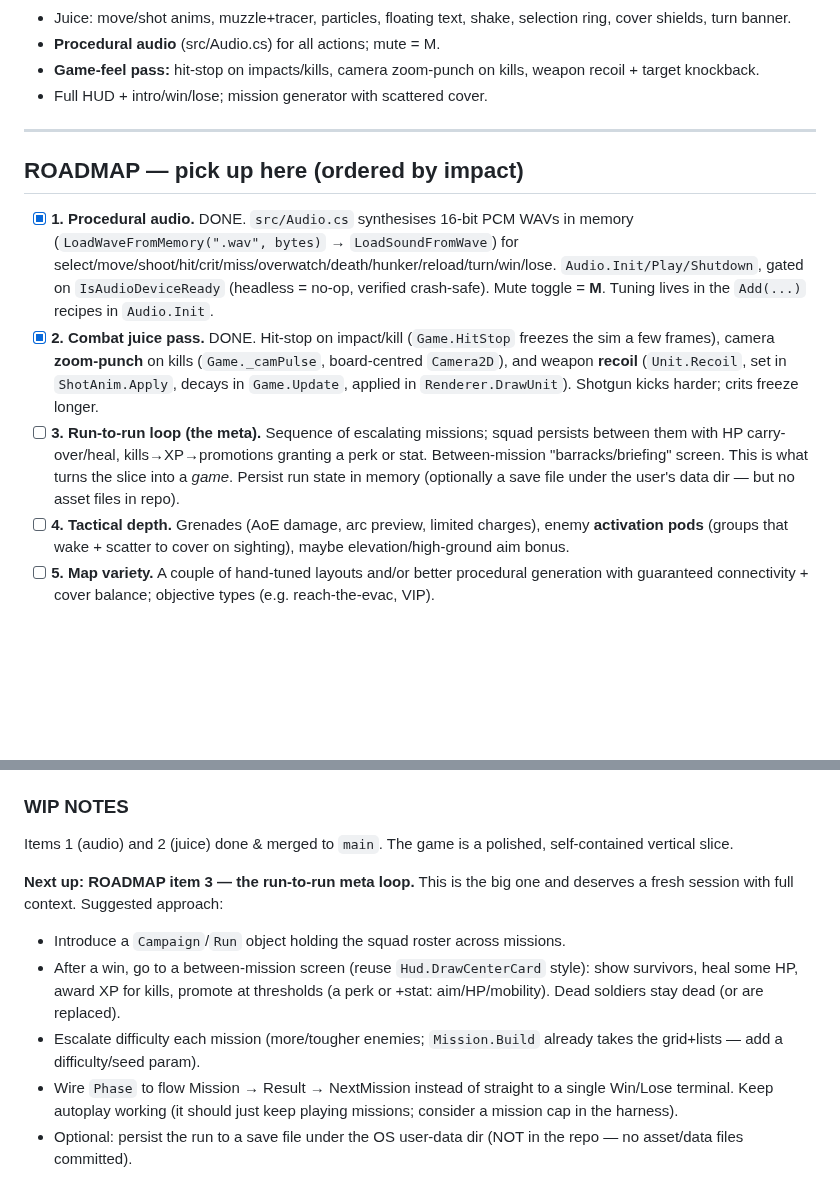
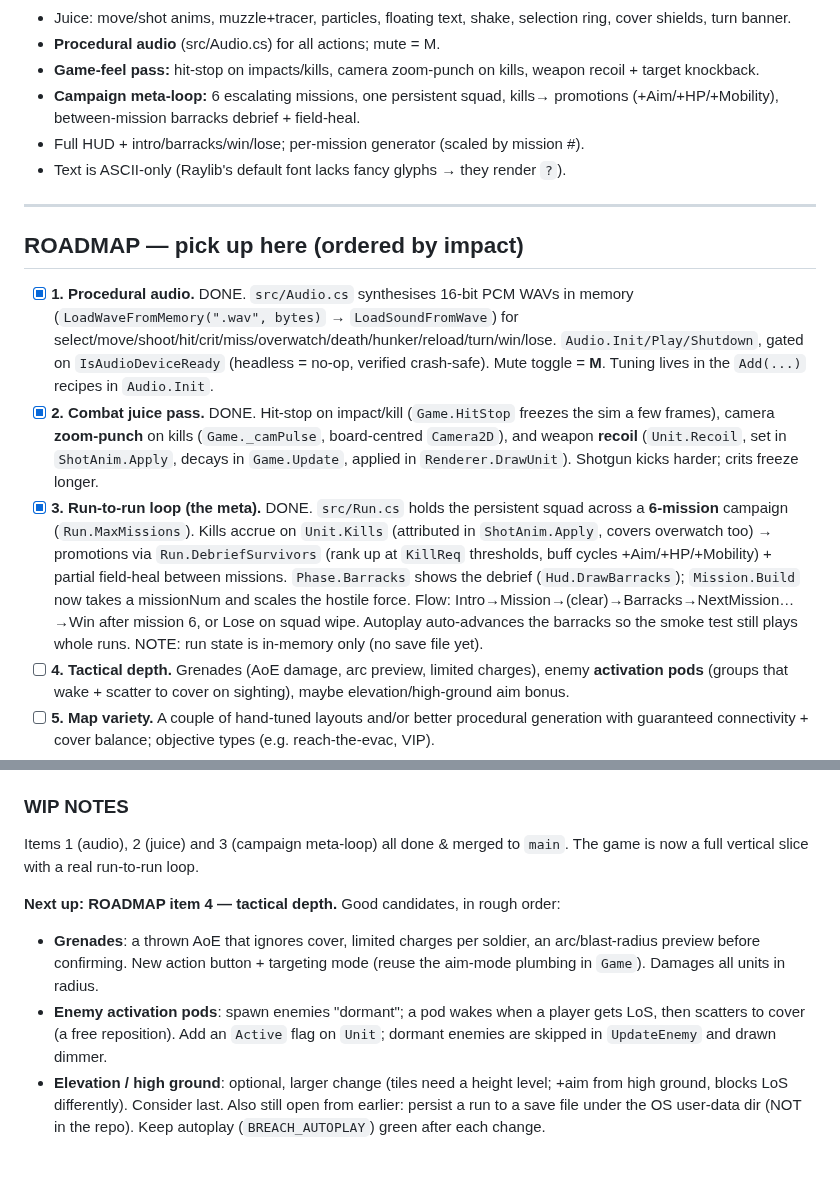
Before and after one commit to Maxalon/SIGHTLINE, a Markdown page: CLAUDE.md, 2 parts joined by grey strips. GitHub-like rendering; blank space fills up the shorter version.

```diff
--- a/CLAUDE.md
+++ b/CLAUDE.md
@@ -153,7 +153,10 @@ seeds (mix of WIN/LOSE, no exceptions):
 - **Procedural audio** (src/Audio.cs) for all actions; mute = M.
 - **Game-feel pass:** hit-stop on impacts/kills, camera zoom-punch on kills,
   weapon recoil + target knockback.
-- Full HUD + intro/win/lose; mission generator with scattered cover.
+- **Campaign meta-loop:** 6 escalating missions, one persistent squad, kills→
+  promotions (+Aim/+HP/+Mobility), between-mission barracks debrief + field-heal.
+- Full HUD + intro/barracks/win/lose; per-mission generator (scaled by mission #).
+- Text is ASCII-only (Raylib's default font lacks fancy glyphs → they render `?`).
 
 ---
 
@@ -170,11 +173,16 @@ seeds (mix of WIN/LOSE, no exceptions):
       (`Game._camPulse`, board-centred `Camera2D`), and weapon **recoil**
       (`Unit.Recoil`, set in `ShotAnim.Apply`, decays in `Game.Update`,
       applied in `Renderer.DrawUnit`). Shotgun kicks harder; crits freeze longer.
-- [ ] **3. Run-to-run loop (the meta).** Sequence of escalating missions; squad
-      persists between them with HP carry-over/heal, kills→XP→promotions granting
-      a perk or stat. Between-mission "barracks/briefing" screen. This is what
-      turns the slice into a *game*. Persist run state in memory (optionally a
-      save file under the user's data dir — but no asset files in repo).
+- [x] **3. Run-to-run loop (the meta).** DONE. `src/Run.cs` holds the persistent
+      squad across a **6-mission** campaign (`Run.MaxMissions`). Kills accrue on
+      `Unit.Kills` (attributed in `ShotAnim.Apply`, covers overwatch too) →
+      promotions via `Run.DebriefSurvivors` (rank up at `KillReq` thresholds,
+      buff cycles +Aim/+HP/+Mobility) + partial field-heal between missions.
+      `Phase.Barracks` shows the debrief (`Hud.DrawBarracks`); `Mission.Build`
+      now takes a missionNum and scales the hostile force. Flow:
+      Intro→Mission→(clear)→Barracks→NextMission… →Win after mission 6, or Lose
+      on squad wipe. Autoplay auto-advances the barracks so the smoke test still
+      plays whole runs. NOTE: run state is in-memory only (no save file yet).
 - [ ] **4. Tactical depth.** Grenades (AoE damage, arc preview, limited charges),
       enemy **activation pods** (groups that wake + scatter to cover on sighting),
       maybe elevation/high-ground aim bonus.
@@ -199,19 +207,17 @@ Before stopping:
 4. Tell the human to open a fresh session (they'll send only `.`).
 
 ### WIP NOTES
-Items 1 (audio) and 2 (juice) done & merged to `main`. The game is a polished,
-self-contained vertical slice.
+Items 1 (audio), 2 (juice) and 3 (campaign meta-loop) all done & merged to `main`.
+The game is now a full vertical slice with a real run-to-run loop.
 
-**Next up: ROADMAP item 3 — the run-to-run meta loop.** This is the big one and
-deserves a fresh session with full context. Suggested approach:
-- Introduce a `Campaign`/`Run` object holding the squad roster across missions.
-- After a win, go to a between-mission screen (reuse `Hud.DrawCenterCard` style):
-  show survivors, heal some HP, award XP for kills, promote at thresholds
-  (a perk or +stat: aim/HP/mobility). Dead soldiers stay dead (or are replaced).
-- Escalate difficulty each mission (more/tougher enemies; `Mission.Build` already
-  takes the grid+lists — add a difficulty/seed param).
-- Wire `Phase` to flow Mission → Result → NextMission instead of straight to a
-  single Win/Lose terminal. Keep autoplay working (it should just keep playing
-  missions; consider a mission cap in the harness).
-- Optional: persist the run to a save file under the OS user-data dir (NOT in the
-  repo — no asset/data files committed).
+**Next up: ROADMAP item 4 — tactical depth.** Good candidates, in rough order:
+- **Grenades**: a thrown AoE that ignores cover, limited charges per soldier, an
+  arc/blast-radius preview before confirming. New action button + targeting mode
+  (reuse the aim-mode plumbing in `Game`). Damages all units in radius.
+- **Enemy activation pods**: spawn enemies "dormant"; a pod wakes when a player
+  gets LoS, then scatters to cover (a free reposition). Add an `Active` flag on
+  `Unit`; dormant enemies are skipped in `UpdateEnemy` and drawn dimmer.
+- **Elevation / high ground**: optional, larger change (tiles need a height
+  level; +aim from high ground, blocks LoS differently). Consider last.
+Also still open from earlier: persist a run to a save file under the OS user-data
+dir (NOT in the repo). Keep autoplay (`BREACH_AUTOPLAY`) green after each change.
```
Also changed, not shown: README.md (+16 -4 lines), docs/screenshot.png, 6 other files.
